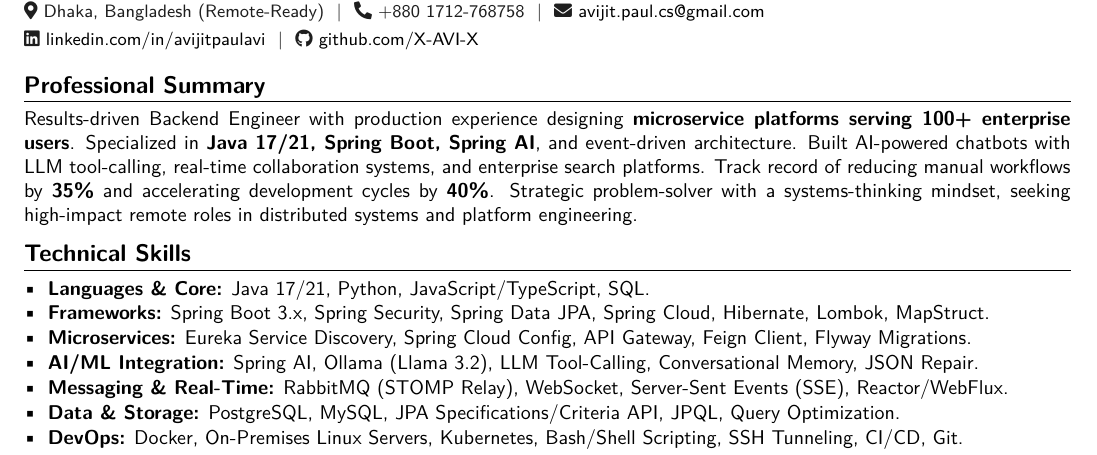
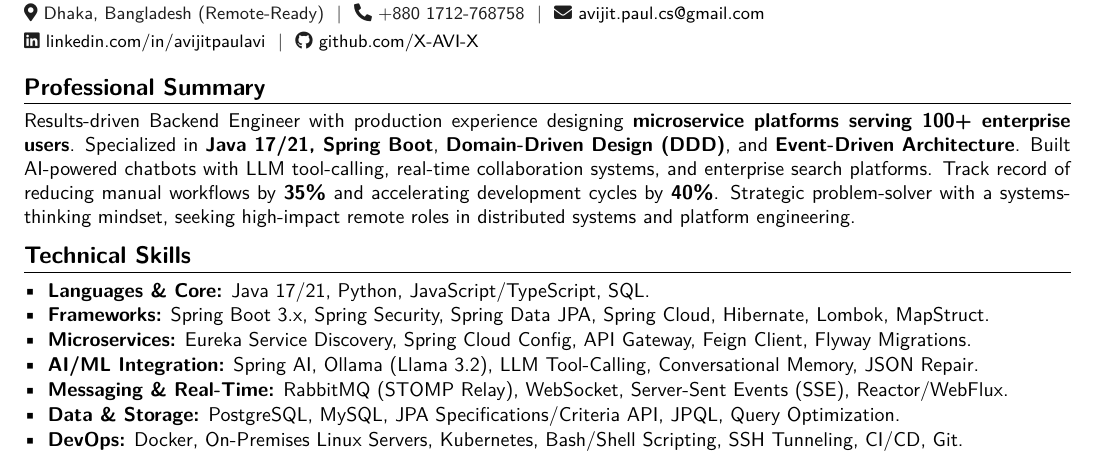
Before and after one commit to X-AVI-X/portfolio-website, a LaTeX document (main.tex): part of page 1 of 2, cut so that both start at the same text. Compiled offline with pdfLaTeX.

Commit message:
Content Update: Highlight DDD and EDA in Summary

```diff
--- a/main.tex
+++ b/main.tex
@@ -82,7 +82,7 @@
 
 % --- SUMMARY ---
 \section{Professional Summary}
-Results-driven Backend Engineer with production experience designing \textbf{microservice platforms serving 100+ enterprise users}. Specialized in \textbf{Java 17/21, Spring Boot, Spring AI}, and event-driven architecture. Built AI-powered chatbots with LLM tool-calling, real-time collaboration systems, and enterprise search platforms. Track record of reducing manual workflows by \textbf{35\%} and accelerating development cycles by \textbf{40\%}. Strategic problem-solver with a systems-thinking mindset, seeking high-impact remote roles in distributed systems and platform engineering.
+Results-driven Backend Engineer with production experience designing \textbf{microservice platforms serving 100+ enterprise users}. Specialized in \textbf{Java 17/21, Spring Boot}, \textbf{Domain-Driven Design (DDD)}, and \textbf{Event-Driven Architecture}. Built AI-powered chatbots with LLM tool-calling, real-time collaboration systems, and enterprise search platforms. Track record of reducing manual workflows by \textbf{35\%} and accelerating development cycles by \textbf{40\%}. Strategic problem-solver with a systems-thinking mindset, seeking high-impact remote roles in distributed systems and platform engineering.
 
 % --- SKILLS ---
 \section{Technical Skills}
```
